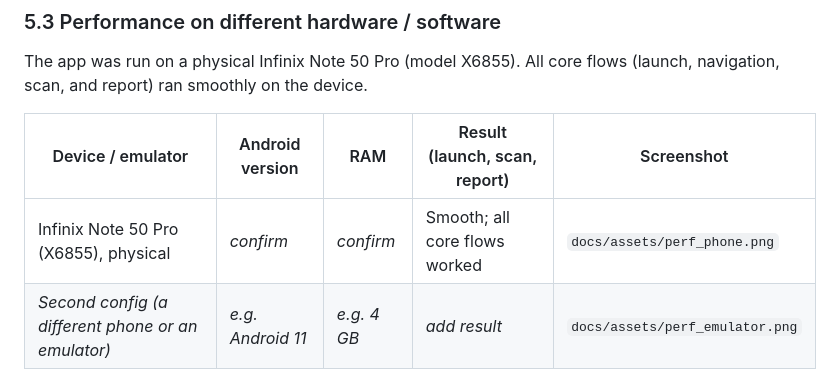
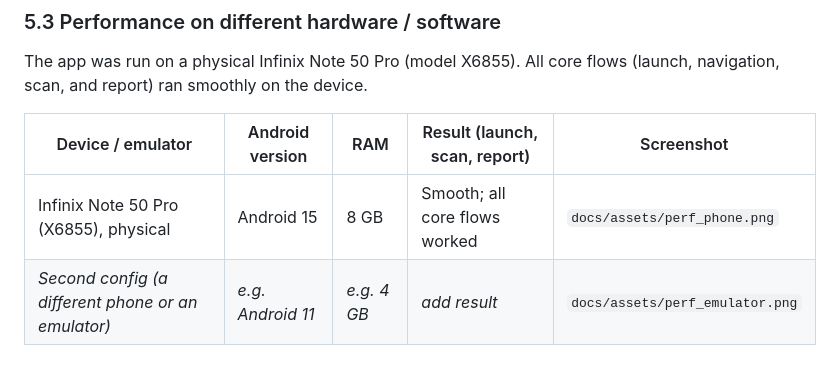
Before and after one commit to Wilsons-Navid/Capstone-Project, a Markdown page: README.md, the part around the change. Drawn GitHub-style.

Commit message:
docs(readme): fill Infinix Note 50 Pro specs (Android 15, 8 GB) in 5.3

```diff
--- a/README.md
+++ b/README.md
@@ -214,7 +214,7 @@ and report) ran smoothly on the device.
 
 | Device / emulator | Android version | RAM | Result (launch, scan, report) | Screenshot |
 |---|---|---|---|---|
-| Infinix Note 50 Pro (X6855), physical | _confirm_ | _confirm_ | Smooth; all core flows worked | `docs/assets/perf_phone.png` |
+| Infinix Note 50 Pro (X6855), physical | Android 15 | 8 GB | Smooth; all core flows worked | `docs/assets/perf_phone.png` |
 | _Second config (a different phone or an emulator)_ | _e.g. Android 11_ | _e.g. 4 GB_ | _add result_ | `docs/assets/perf_emulator.png` |
 
 <p align="center"><img src="docs/assets/perf_phone.png" width="240" alt="RethicsAI running on an Infinix Note 50 Pro"></p>
```
